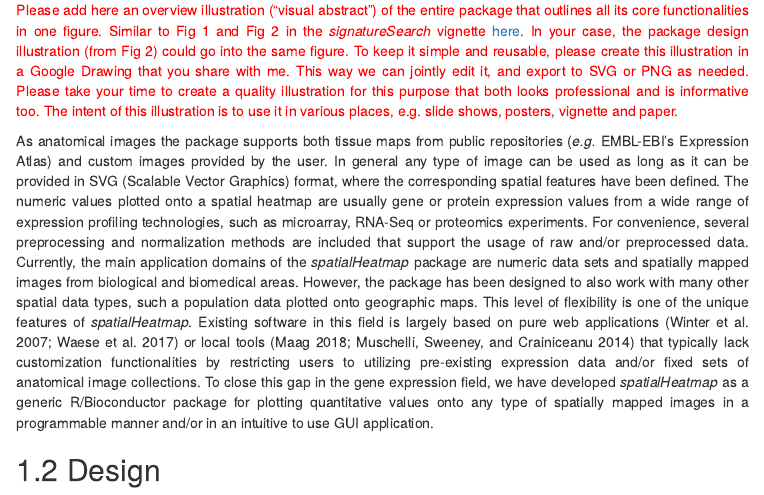
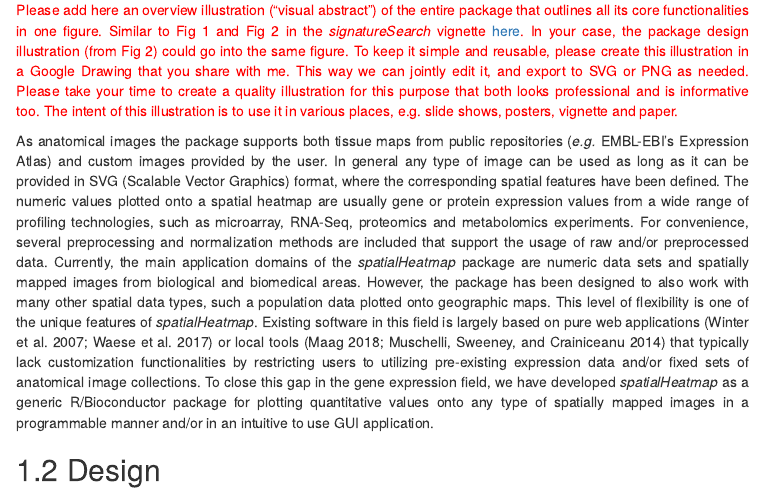
Before and after one commit to jianhaizhang/spatialHeatmap, an R Markdown document (vignettes/vignette.Rmd): the page in a window 1100 px wide, from 580 px down. The pictures show the output file vignettes/vignette.html that the author committed with the source, opened offline; menus at the side of the page are left out.

Commit message:
vignette update

```diff
--- a/vignettes/vignette.Rmd
+++ b/vignettes/vignette.Rmd
@@ -76,7 +76,7 @@ the user. In general any type of image can be used as long as it can be
 provided in SVG (Scalable Vector Graphics) format, where the corresponding
 spatial features have been defined. The numeric values plotted onto a spatial
 heatmap are usually gene or protein expression values from a wide range of
-expression profiling technologies, such as microarray, RNA-Seq or proteomics
+profiling technologies, such as microarray, RNA-Seq, proteomics and metabolomics
 experiments. For convenience, several preprocessing and normalization methods
 are included that support the usage of raw and/or preprocessed data. Currently,
 the main application domains of the _spatialHeatmap_ package are numeric data
```
Also changed, not shown: vignettes/vignette.html.
